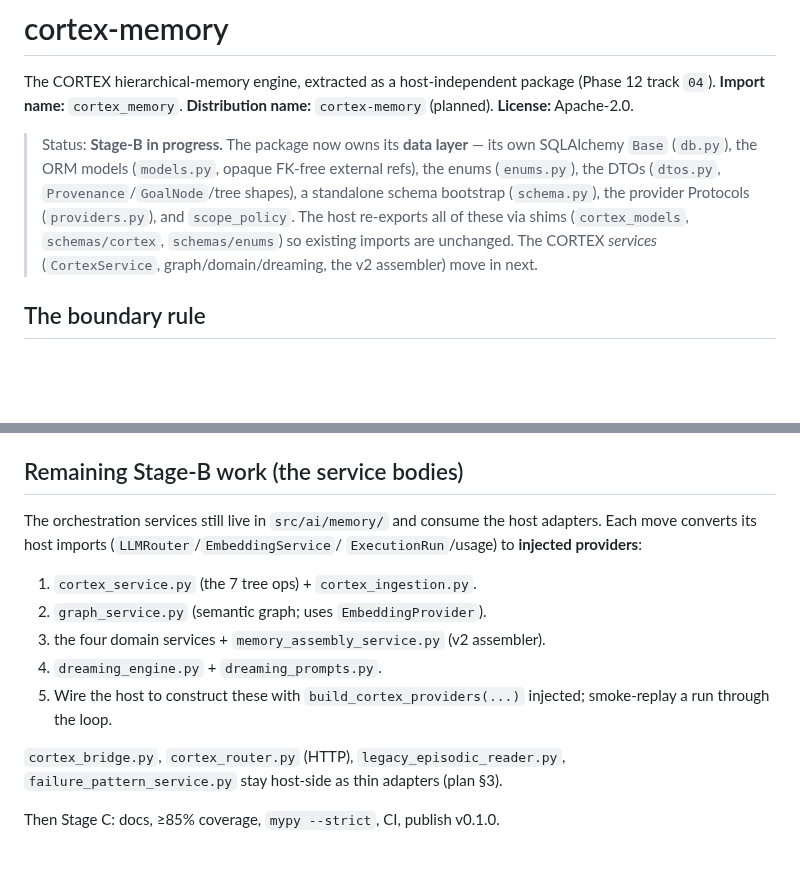
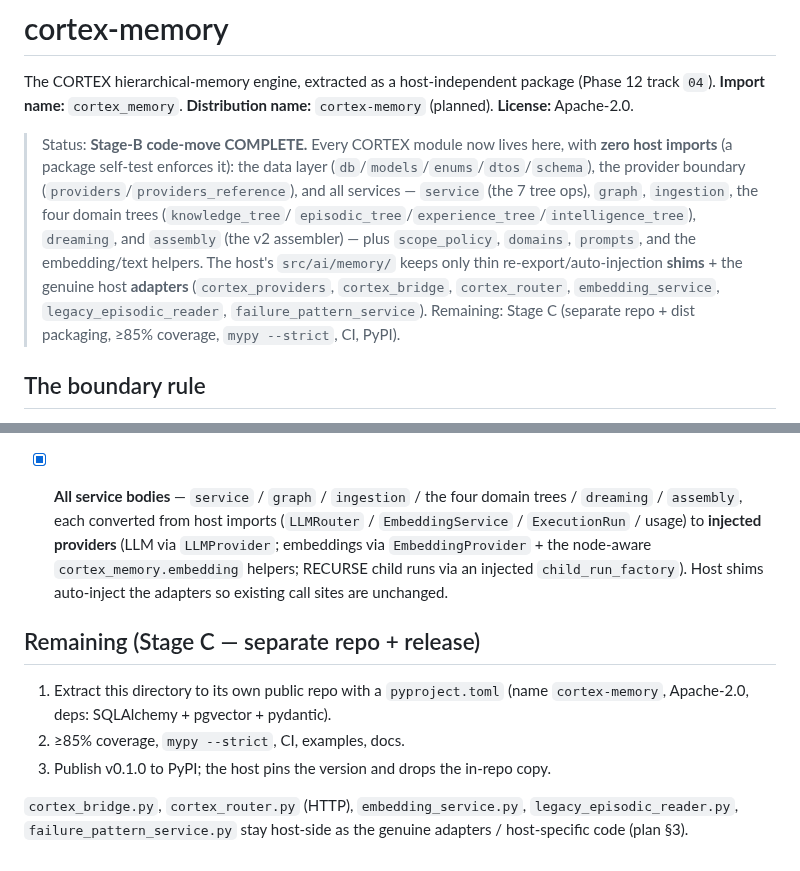
Before and after one commit to gondolerahul/hb-proto-3, a Markdown page: backend/cortex_memory/README.md, 2 parts joined by grey strips. Rendered like a GitHub page; blank space fills up the shorter version.

Commit message:
docs(04): Stage B code-move complete — cortex_memory fully host-free
Co-Authored-By: Claude Opus 4.8 <noreply@anthropic.com>

```diff
--- a/backend/cortex_memory/README.md
+++ b/backend/cortex_memory/README.md
@@ -4,14 +4,18 @@ The CORTEX hierarchical-memory engine, extracted as a host-independent package
 (Phase 12 track `04`). **Import name:** `cortex_memory`. **Distribution name:**
 `cortex-memory` (planned). **License:** Apache-2.0.
 
-> Status: **Stage-B in progress.** The package now owns its **data layer** —
-> its own SQLAlchemy `Base` (`db.py`), the ORM models (`models.py`, opaque
-> FK-free external refs), the enums (`enums.py`), the DTOs (`dtos.py`,
-> `Provenance`/`GoalNode`/tree shapes), a standalone schema bootstrap
-> (`schema.py`), the provider Protocols (`providers.py`), and `scope_policy`.
-> The host re-exports all of these via shims (`cortex_models`, `schemas/cortex`,
-> `schemas/enums`) so existing imports are unchanged. The CORTEX *services*
-> (`CortexService`, graph/domain/dreaming, the v2 assembler) move in next.
+> Status: **Stage-B code-move COMPLETE.** Every CORTEX module now lives here,
+> with **zero host imports** (a package self-test enforces it): the data layer
+> (`db`/`models`/`enums`/`dtos`/`schema`), the provider boundary
+> (`providers`/`providers_reference`), and all services — `service` (the 7 tree
+> ops), `graph`, `ingestion`, the four domain trees (`knowledge_tree`/
+> `episodic_tree`/`experience_tree`/`intelligence_tree`), `dreaming`, and
+> `assembly` (the v2 assembler) — plus `scope_policy`, `domains`, `prompts`, and
+> the embedding/text helpers. The host's `src/ai/memory/` keeps only thin
+> re-export/auto-injection **shims** + the genuine host **adapters**
+> (`cortex_providers`, `cortex_bridge`, `cortex_router`, `embedding_service`,
+> `legacy_episodic_reader`, `failure_pattern_service`). Remaining: Stage C
+> (separate repo + dist packaging, ≥85% coverage, `mypy --strict`, CI, PyPI).
 
 ## The boundary rule
 
@@ -56,20 +60,21 @@ implementations so the package runs in tests with zero host/DB/LLM.
 - [x] **Tree primitives** — `scope_policy.py`, `domains.py` (`DomainTreeBase` +
       retrieval weights).
 
-## Remaining Stage-B work (the service bodies)
+- [x] **All service bodies** — `service` / `graph` / `ingestion` / the four
+      domain trees / `dreaming` / `assembly`, each converted from host imports
+      (`LLMRouter` / `EmbeddingService` / `ExecutionRun` / usage) to **injected
+      providers** (LLM via `LLMProvider`; embeddings via `EmbeddingProvider` +
+      the node-aware `cortex_memory.embedding` helpers; RECURSE child runs via an
+      injected `child_run_factory`). Host shims auto-inject the adapters so
+      existing call sites are unchanged.
 
-The orchestration services still live in `src/ai/memory/` and consume the host
-adapters. Each move converts its host imports (`LLMRouter`/`EmbeddingService`/
-`ExecutionRun`/usage) to **injected providers**:
+## Remaining (Stage C — separate repo + release)
 
-1. `cortex_service.py` (the 7 tree ops) + `cortex_ingestion.py`.
-2. `graph_service.py` (semantic graph; uses `EmbeddingProvider`).
-3. the four domain services + `memory_assembly_service.py` (v2 assembler).
-4. `dreaming_engine.py` + `dreaming_prompts.py`.
-5. Wire the host to construct these with `build_cortex_providers(...)` injected;
-   smoke-replay a run through the loop.
+1. Extract this directory to its own public repo with a `pyproject.toml`
+   (name `cortex-memory`, Apache-2.0, deps: SQLAlchemy + pgvector + pydantic).
+2. ≥85% coverage, `mypy --strict`, CI, examples, docs.
+3. Publish v0.1.0 to PyPI; the host pins the version and drops the in-repo copy.
 
-`cortex_bridge.py`, `cortex_router.py` (HTTP), `legacy_episodic_reader.py`,
-`failure_pattern_service.py` stay host-side as thin adapters (plan §3).
-
-Then Stage C: docs, ≥85% coverage, `mypy --strict`, CI, publish v0.1.0.
+`cortex_bridge.py`, `cortex_router.py` (HTTP), `embedding_service.py`,
+`legacy_episodic_reader.py`, `failure_pattern_service.py` stay host-side as the
+genuine adapters / host-specific code (plan §3).
```
Also changed, not shown: docs/phase12/WHATS_NEXT.md (+10 -11 lines).
